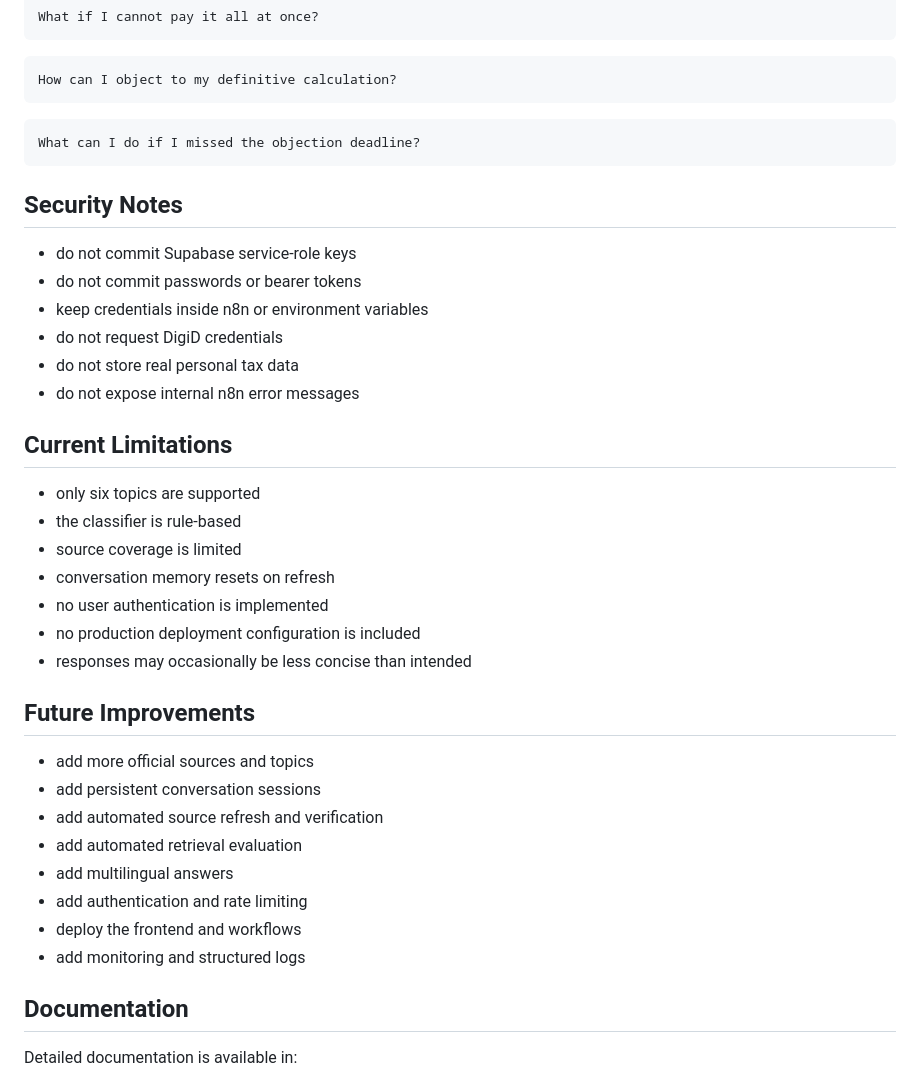
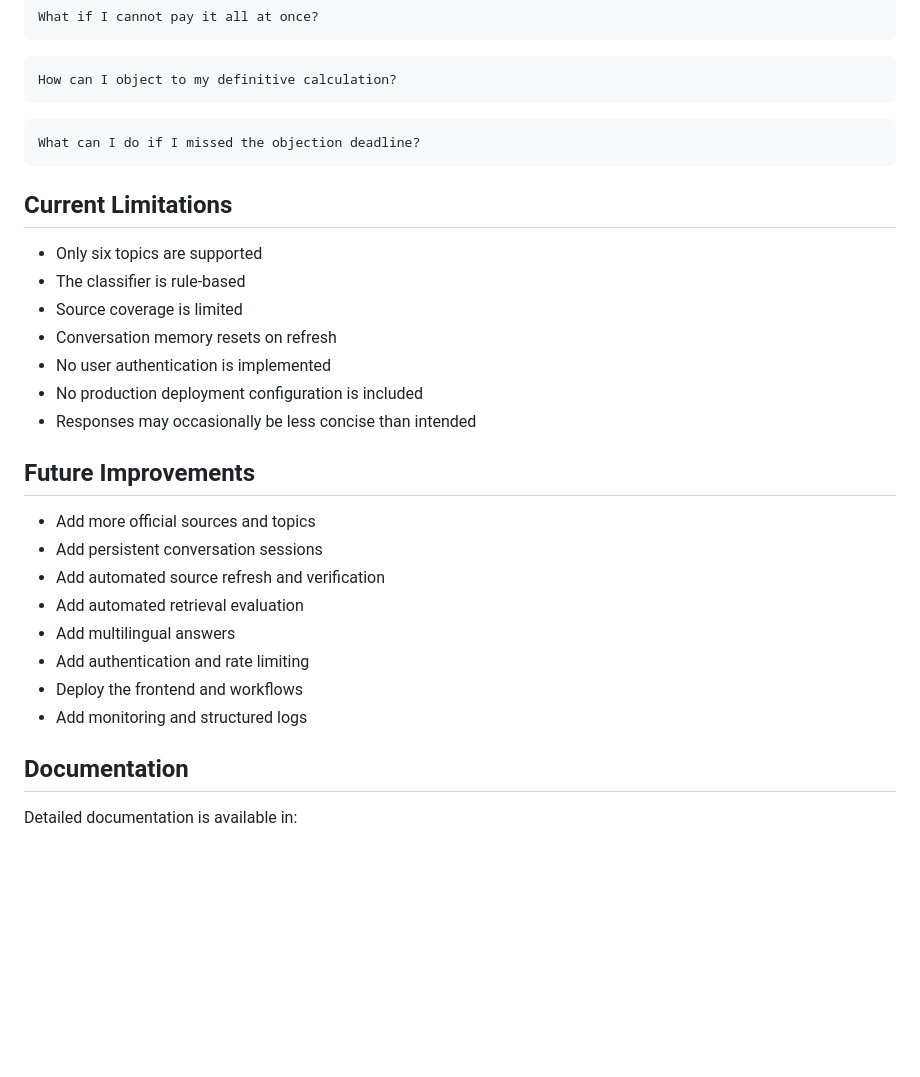
Before and after one commit to ArchanaValsala/govguide-ai-rag, a Markdown page: README.md, the part around the change. Rendered like a GitHub page; blank space fills up the shorter version.

````diff
--- a/README.md
+++ b/README.md
@@ -353,35 +353,26 @@ How can I object to my definitive calculation?
 What can I do if I missed the objection deadline?
 ```
 
-## Security Notes
-
-- do not commit Supabase service-role keys
-- do not commit passwords or bearer tokens
-- keep credentials inside n8n or environment variables
-- do not request DigiD credentials
-- do not store real personal tax data
-- do not expose internal n8n error messages
-
 ## Current Limitations
 
-- only six topics are supported
-- the classifier is rule-based
-- source coverage is limited
-- conversation memory resets on refresh
-- no user authentication is implemented
-- no production deployment configuration is included
-- responses may occasionally be less concise than intended
+- Only six topics are supported
+- The classifier is rule-based
+- Source coverage is limited
+- Conversation memory resets on refresh
+- No user authentication is implemented
+- No production deployment configuration is included
+- Responses may occasionally be less concise than intended
 
 ## Future Improvements
 
-- add more official sources and topics
-- add persistent conversation sessions
-- add automated source refresh and verification
-- add automated retrieval evaluation
-- add multilingual answers
-- add authentication and rate limiting
-- deploy the frontend and workflows
-- add monitoring and structured logs
+- Add more official sources and topics
+- Add persistent conversation sessions
+- Add automated source refresh and verification
+- Add automated retrieval evaluation
+- Add multilingual answers
+- Add authentication and rate limiting
+- Deploy the frontend and workflows
+- Add monitoring and structured logs
 
 ## Documentation
 
````
